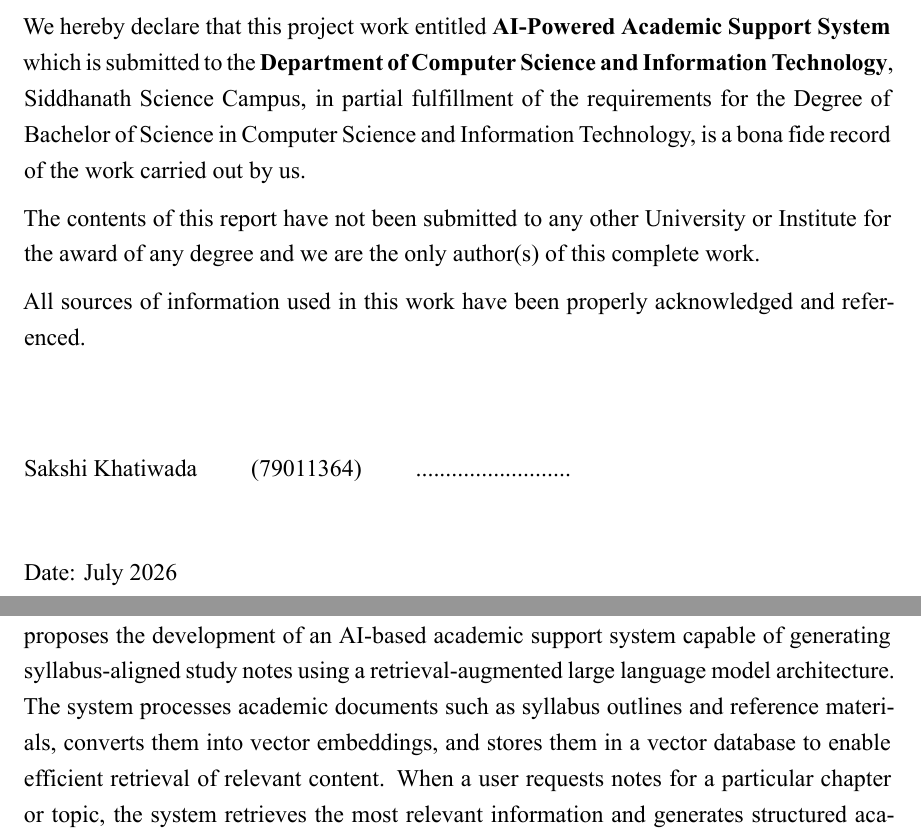
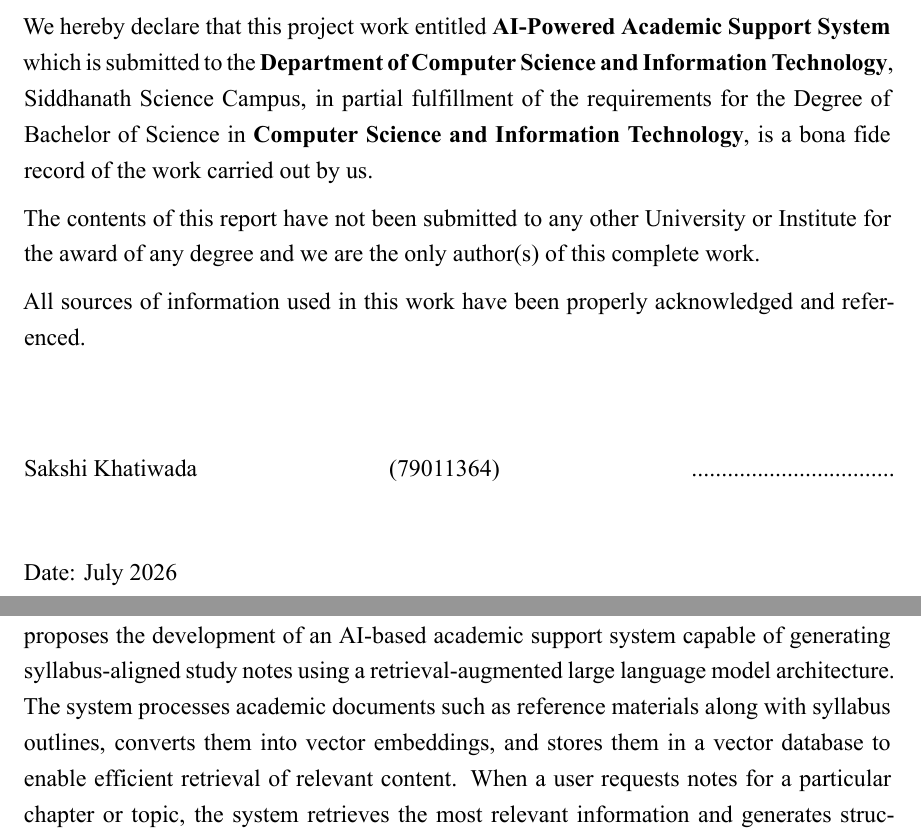
Before and after one commit to SakshiKhatiwada/AI-Powered-Academic-Support-System, a LaTeX thesis (Project-Report-AI-Powered-Academic-Support-System/main.tex, which reads Project-Report-AI-Powered-Academic-Support-System/chapters/02_certificate.tex, Project-Report-AI-Powered-Academic-Support-System/chapters/04_acknowledgement.tex, Project-Report-AI-Powered-Academic-Support-System/chapters/05_abstract.tex): two parts of pages 2 and 6 of 49, joined at a grey line, cut so that both start at the same text. The pictures show the PDF file Project-Report-AI-Powered-Academic-Support-System/main.pdf that the author committed with the source.

Commit message:
slight improvements

```diff
--- a/Project-Report-AI-Powered-Academic-Support-System/chapters/02_certificate.tex
+++ b/Project-Report-AI-Powered-Academic-Support-System/chapters/02_certificate.tex
@@ -20,7 +20,7 @@ which is submitted to the
 \textbf{Department of Computer Science and Information Technology},
 Siddhanath Science Campus,
 in partial fulfillment of the requirements for the Degree of
-Bachelor of Science in Computer Science and Information Technology,
+Bachelor of Science in \textbf{Computer Science and Information Technology},
 is a bona fide record of the work carried out by us.
 
 The contents of this report have not been submitted to any other University or Institute for the award of any degree and we are the only author(s) of this complete work.
@@ -31,7 +31,7 @@ All sources of information used in this work have been properly acknowledged and
 
 \begin{flushleft}
 
-Sakshi Khatiwada \qquad (79011364) \qquad ..........................
+Sakshi Khatiwada \hfill (79011364) \hfill ..................................
 
 \vspace{1cm}
 
--- a/Project-Report-AI-Powered-Academic-Support-System/chapters/04_acknowledgement.tex
+++ b/Project-Report-AI-Powered-Academic-Support-System/chapters/04_acknowledgement.tex
@@ -1,5 +1,5 @@
-\chapter*{Acknowledgement}
-\addcontentsline{toc}{chapter}{Acknowledgement}
+\chapter*{ACKNOWLEDGEMENT}
+\addcontentsline{toc}{chapter}{ACKNOWLEDGEMENT}
 
 We would like to thank the Institute of Science and Technology, Tribhuvan University, for incorporating our  project within the curriculum of Bachelor’s of Science in Computer Science and Information Technology. \par
 
--- a/Project-Report-AI-Powered-Academic-Support-System/chapters/05_abstract.tex
+++ b/Project-Report-AI-Powered-Academic-Support-System/chapters/05_abstract.tex
@@ -1,7 +1,7 @@
-\chapter*{Abstract}
-\addcontentsline{toc}{chapter}{Abstract}
+\chapter*{ABSTRACT}
+\addcontentsline{toc}{chapter}{ABSTRACT}
 
-The rapid advancement of Artificial Intelligence (AI) and Large Language Models (LLM) has created new opportunities for the enhancement of educational support systems. However, many existing AI tools generate generic explanations without considering the structured nature of university syllabi, often resulting in incomplete or unbalanced study materials. Students face challenges in converting syllabus topics and reference materials into organized, exam-oriented notes aligned with academic requirements frequently. This project proposes the development of an AI-based academic support system capable of generating syllabus-aligned study notes using a retrieval-augmented large language model architecture. The system processes academic documents such as syllabus outlines and reference materials, converts them into vector embeddings, and stores them in a vector database to enable efficient retrieval of relevant content. When a user requests notes for a particular chapter or topic, the system retrieves the most relevant information and generates structured academic notes. To ensure balanced coverage and alignment with syllabus requirements, the proposed system generates detailed notes for each topic based on the retrieved reference materials and the syllabus context. The output will be presented in a structured Markdown format optimized for exam preparation. The proposed system aims to assist students in efficiently transforming syllabus topics into organized learning materials while ensuring comprehensive topic coverage and clarity. By integrating retrieval-based knowledge systems with large language models, the project demonstrates how AI can be applied to improve academic learning tools and support effective examination preparation. \par
+The rapid advancement of Artificial Intelligence (AI) and Large Language Models (LLM) has created new opportunities for the enhancement of educational support systems. However, many existing AI tools generate generic explanations without considering the structured nature of university syllabi, often resulting in incomplete or unbalanced study materials. Students face challenges in converting syllabus topics and reference materials into organized, exam-oriented notes aligned with academic requirements frequently. This project proposes the development of an AI-based academic support system capable of generating syllabus-aligned study notes using a retrieval-augmented large language model architecture. The system processes academic documents such as reference materials along with syllabus outlines, converts them into vector embeddings, and stores them in a vector database to enable efficient retrieval of relevant content. When a user requests notes for a particular chapter or topic, the system retrieves the most relevant information and generates structured academic notes. To ensure balanced coverage and alignment with syllabus requirements, the proposed system generates detailed notes for each topic based on the retrieved reference materials and the syllabus context. The output will be presented in a structured Markdown format optimized for exam preparation. The proposed system aims to assist students in efficiently transforming syllabus topics into organized learning materials while ensuring comprehensive topic coverage and clarity. By integrating retrieval-based knowledge systems with large language models, the project demonstrates how AI can be applied to improve academic learning tools and support effective examination preparation. \par
 
 \vspace{1cm}
 
--- a/Project-Report-AI-Powered-Academic-Support-System/chapters/chapter1_introduction.tex
+++ b/Project-Report-AI-Powered-Academic-Support-System/chapters/chapter1_introduction.tex
@@ -1,4 +1,4 @@
-\chapter{Introduction}
+\chapter{INTRODUCTION}
 
 % ============================================================
 % Paste the Introduction chapter from your Google Docs below.
--- a/Project-Report-AI-Powered-Academic-Support-System/chapters/chapter3_system_analysis.tex
+++ b/Project-Report-AI-Powered-Academic-Support-System/chapters/chapter3_system_analysis.tex
@@ -1,4 +1,4 @@
-\chapter{System Analysis}
+\chapter{SYSTEM ANALYSIS}
 
 \section{System Analysis}
 
--- a/Project-Report-AI-Powered-Academic-Support-System/styles/packages.tex
+++ b/Project-Report-AI-Powered-Academic-Support-System/styles/packages.tex
@@ -110,3 +110,5 @@
 \usepackage{enumitem}
 
 \usepackage{svg}
+
+\usepackage{textcase} % to not change case
```
Also changed, not shown: Project-Report-AI-Powered-Academic-Support-System/acronyms.tex (+2 -2 lines), Project-Report-AI-Powered-Academic-Support-System/chapters/02_supervisor_approval.tex (+1 -1 lines), Project-Report-AI-Powered-Academic-Support-System/chapters/03_approval.tex (+1 -1 lines), Project-Report-AI-Powered-Academic-Support-System/chapters/appendices.tex (+2 -1 lines), Project-Report-AI-Powered-Academic-Support-System/chapters/chapter2_background_study.tex (+2 -1 lines), Project-Report-AI-Powered-Academic-Support-System/chapters/chapter4_system_design.tex (+1 -1 lines), Project-Report-AI-Powered-Academic-Support-System/chapters/chapter5_implementation.tex (+1 -1 lines), Project-Report-AI-Powered-Academic-Support-System/main.tex (+1 -0 lines), Project-Report-AI-Powered-Academic-Support-System/main.pdf, Project-Report-AI-Powered-Academic-Support-System/chapters/02_certificate.tex (2 more changed lines).
